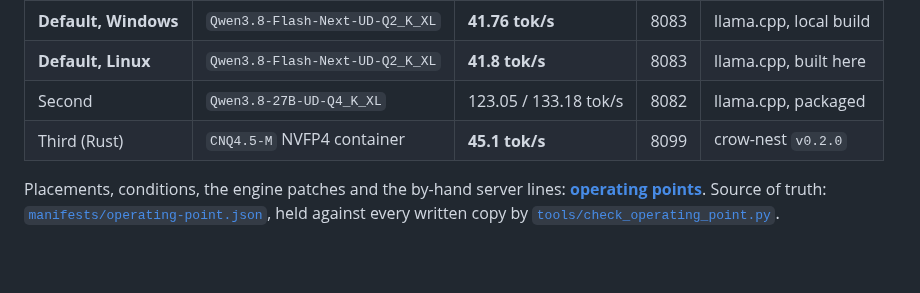
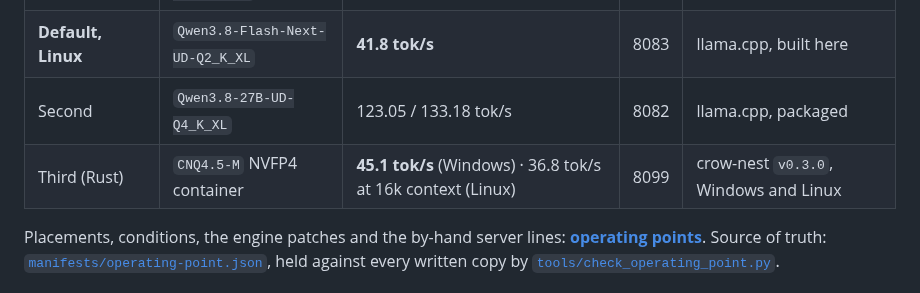
Before and after one commit to birhantprkc/Crow, a Markdown page: README.md, the part around the change. GitHub-like rendering; blank space fills up the shorter version.

```diff
--- a/README.md
+++ b/README.md
@@ -177,7 +177,7 @@ Every MCP tool joins the same list as `mcp_<server>_<tool>`, with its own class.
 | **Default, Windows** | `Qwen3.8-Flash-Next-UD-Q2_K_XL` | **41.76 tok/s** | 8083 | llama.cpp, local build |
 | **Default, Linux** | `Qwen3.8-Flash-Next-UD-Q2_K_XL` | **41.8 tok/s** | 8083 | llama.cpp, built here |
 | Second | `Qwen3.8-27B-UD-Q4_K_XL` | 123.05 / 133.18 tok/s | 8082 | llama.cpp, packaged |
-| Third (Rust) | `CNQ4.5-M` NVFP4 container | **45.1 tok/s** | 8099 | crow-nest `v0.2.0` |
+| Third (Rust) | `CNQ4.5-M` NVFP4 container | **45.1 tok/s** (Windows) · 36.8 tok/s at 16k context (Linux) | 8099 | crow-nest `v0.3.0`, Windows and Linux |
 
 Placements, conditions, the engine patches and the by-hand server lines:
 **[operating points](docs/operating-points.md)**. Source of truth:
```
Also changed, not shown: docs/operating-points.md (+24 -9 lines).
